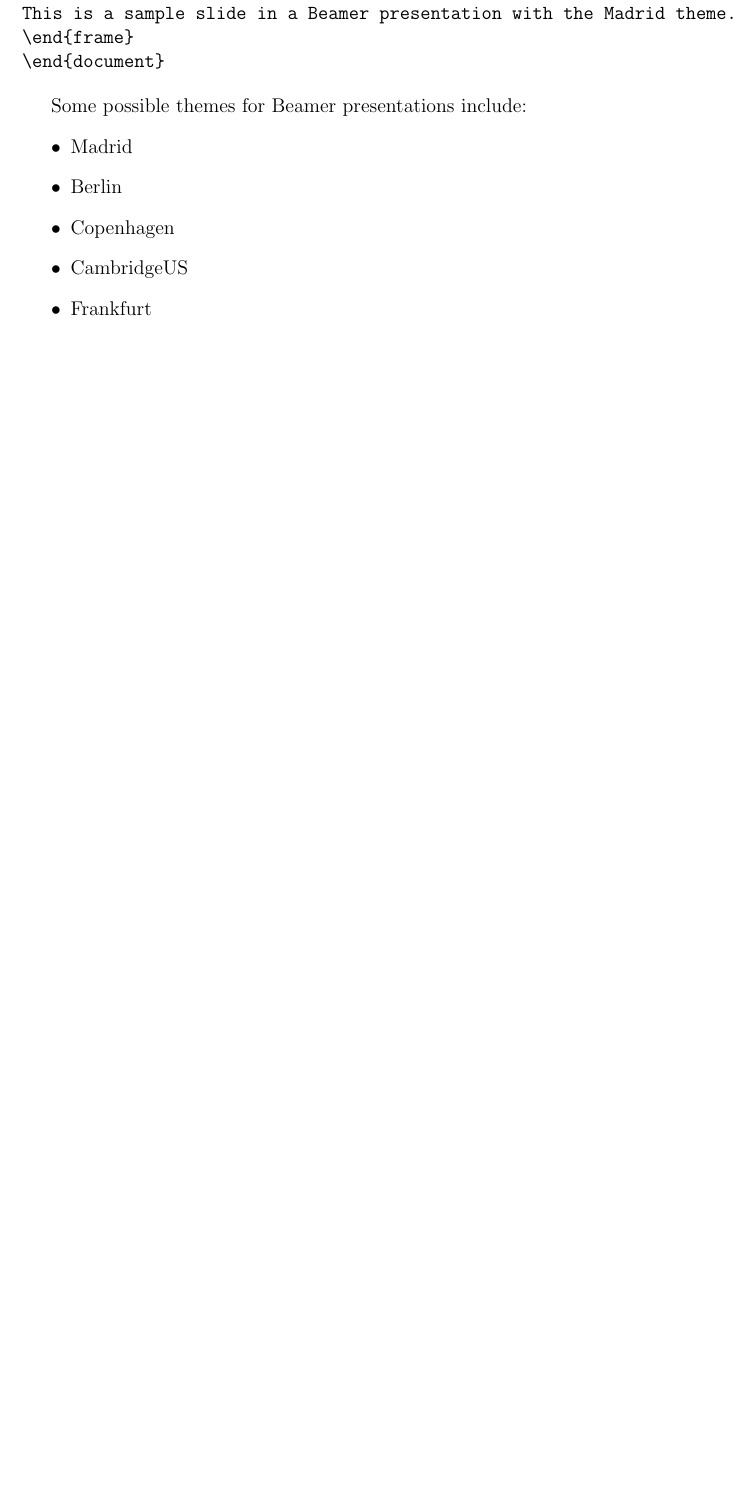
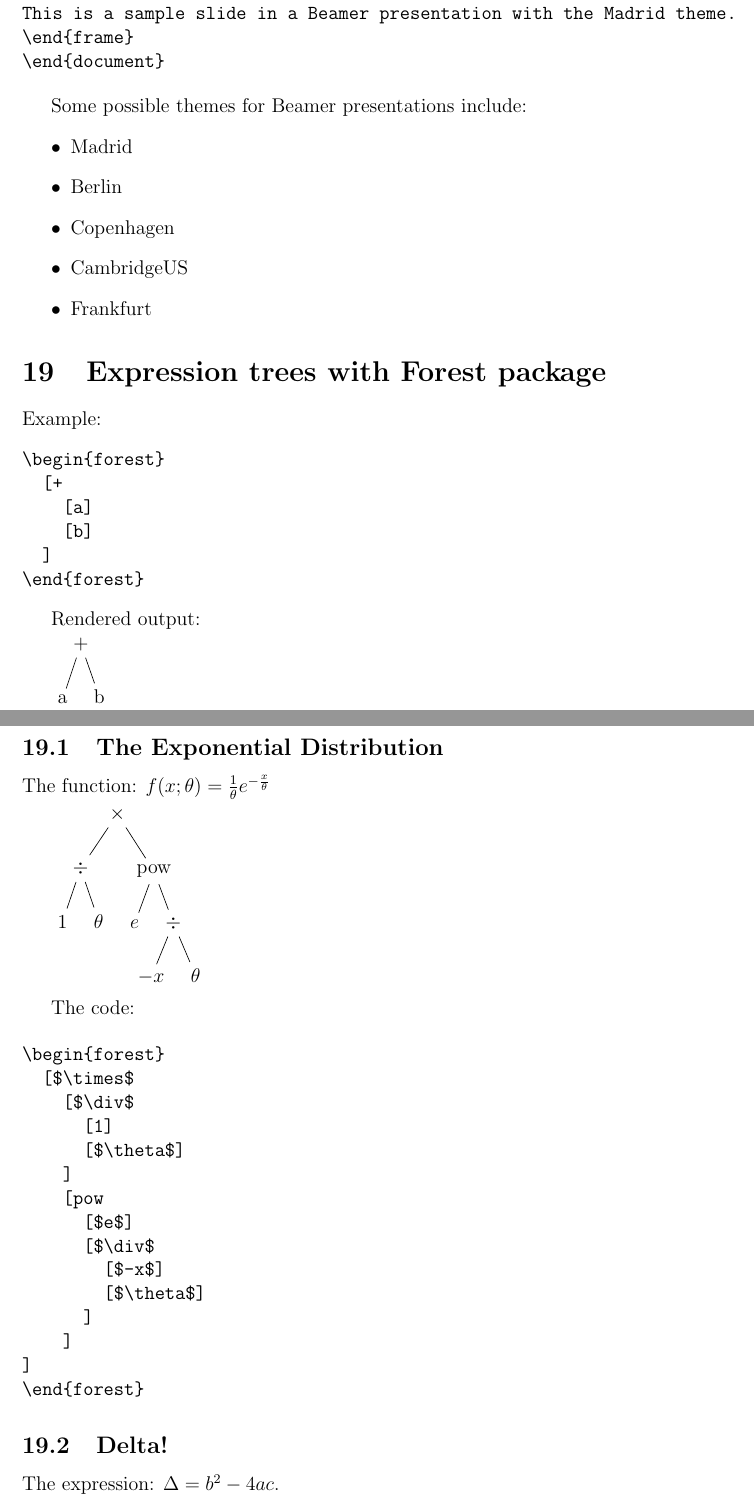
Before and after one commit to jbytecode/sampledbs, a LaTeX document (writing/latex-short-note.tex): part of page 23 of 23 before the commit and two parts of pages 23 and 24 of 25 after it, the two joined at a grey line, cut so that both start at the same text, the shorter picture padded with empty space. Compiled offline with pdfLaTeX.

Commit message:
add expression trees with forest package

```diff
--- a/writing/latex-short-note.tex
+++ b/writing/latex-short-note.tex
@@ -8,6 +8,7 @@
 \usepackage{color}
 \usepackage{hyperref}
 \usepackage{graphicx}
+\usepackage{forest}
 
 \title{A Brief Note on \LaTeX}
 \author{Mehmet Hakan Satman}
@@ -949,3 +950,68 @@ Some possible themes for Beamer presentations include:
 \item Frankfurt
 \end{itemize}
 
+
+\section{Expression trees with Forest package}
+
+Example:
+\begin{verbatim}
+\begin{forest}
+  [+
+    [a]
+    [b]
+  ]
+\end{forest}
+\end{verbatim}
+
+Rendered output:
+
+\begin{forest}
+  [+
+    [a]
+    [b]
+  ]
+\end{forest}
+
+\subsection{The Exponential Distribution}
+
+The function: $f(x;\theta) = \frac{1}{\theta} e^{-\frac{x}{\theta}}$
+
+\begin{forest}
+  [$\times$
+    [$\div$
+      [1]
+      [$\theta$]
+    ]
+    [pow
+      [$e$]
+      [$\div$
+        [$-x$]
+        [$\theta$]
+      ]
+    ]
+]
+\end{forest}
+
+The code:
+
+\begin{verbatim}
+\begin{forest}
+  [$\times$
+    [$\div$
+      [1]
+      [$\theta$]
+    ]
+    [pow
+      [$e$]
+      [$\div$
+        [$-x$]
+        [$\theta$]
+      ]
+    ]
+]
+\end{forest}
+\end{verbatim}
+
+\subsection{Delta!}
+
+The expression: $\Delta = b^2 - 4ac$.
```
Also changed, not shown: writing/latex-short-note.pdf, writing/latex-short-note.tex (40 more changed lines).
